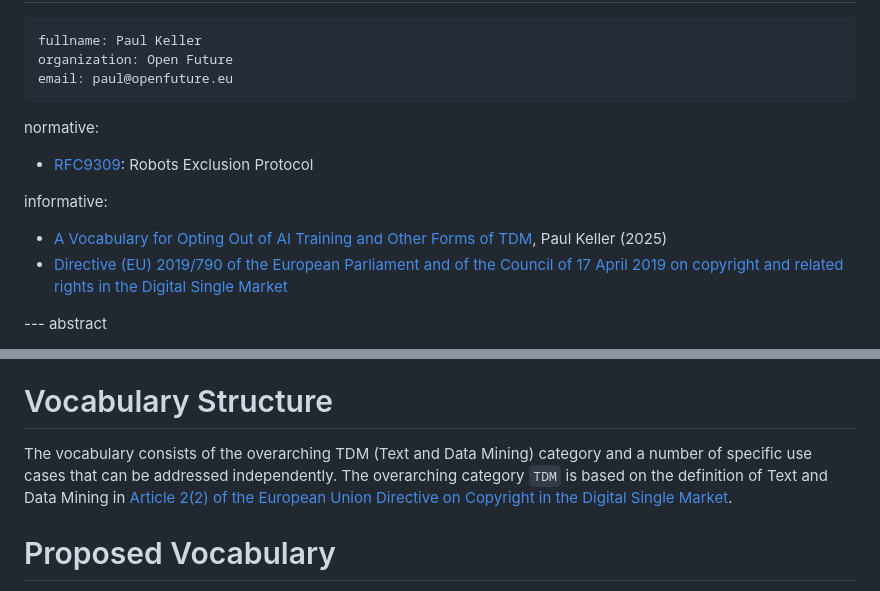
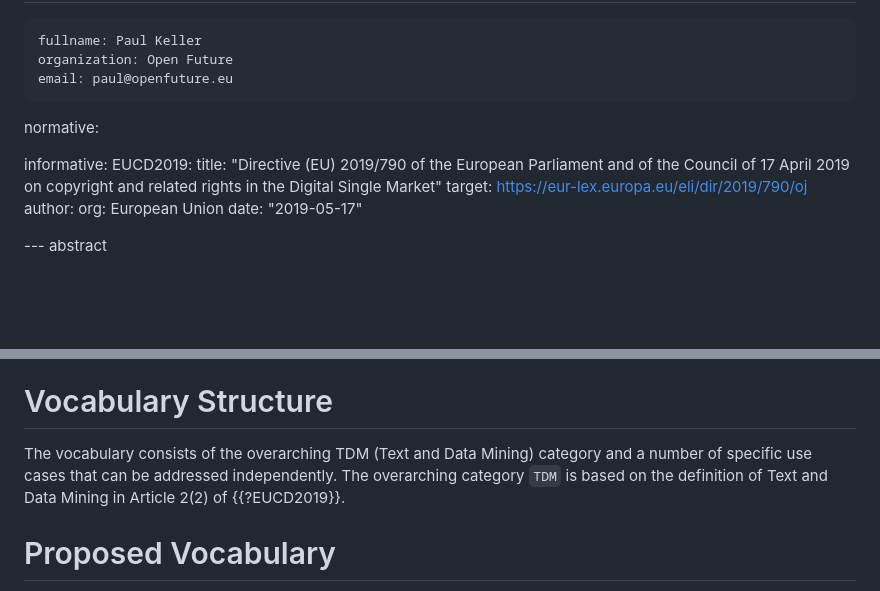
Before and after one commit to paul2keller/opt-out-vocab-id, a Markdown page: draft-keller-aipref-vocab.md, 2 parts joined by grey strips. Rendered like a GitHub page; blank space fills up the shorter version.

Commit message:
updated reference formatting

```diff
--- a/draft-keller-aipref-vocab.md
+++ b/draft-keller-aipref-vocab.md
@@ -31,12 +31,13 @@ author:
 
 normative:
 
-* [RFC9309](https://datatracker.ietf.org/doc/rfc9309/): Robots Exclusion Protocol
-
 informative:
-
-* [A Vocabulary for Opting Out of AI Training and Other Forms of TDM](https://openfuture.eu/publication/a-vocabulary-for-opting-out-of-ai-training-and-other-forms-of-tdm/), Paul Keller (2025)
-* [Directive (EU) 2019/790 of the European Parliament and of the Council of 17 April 2019 on copyright and related rights in the Digital Single Market](https://eur-lex.europa.eu/eli/dir/2019/790/oj/eng)
+ EUCD2019:
+    title: "Directive (EU) 2019/790 of the European Parliament and of the Council of 17 April 2019 on copyright and related rights in the Digital Single Market"
+    target: https://eur-lex.europa.eu/eli/dir/2019/790/oj
+    author:
+     org: European Union
+    date: "2019-05-17"
 
 --- abstract
 
@@ -65,7 +66,7 @@ The vocabulary is intended to both work in contexts where such opt-outs expresse
 
 # Vocabulary Structure
 
-The vocabulary consists of the overarching TDM (Text and Data Mining) category and a number of specific use cases that can be addressed independently. The overarching category `TDM` is based on the definition of Text and Data Mining in [Article 2(2) of the European Union Directive on Copyright in the Digital Single Market](https://eur-lex.europa.eu/eli/dir/2019/790/oj/eng#art_2).
+The vocabulary consists of the overarching TDM (Text and Data Mining) category and a number of specific use cases that can be addressed independently. The overarching category `TDM` is based on the definition of Text and Data Mining in Article 2(2) of {{?EUCD2019}}.
 
 # Proposed Vocabulary
 
```
Also changed, not shown: other parts of draft-keller-aipref-vocab.md (+2 -2 lines).
